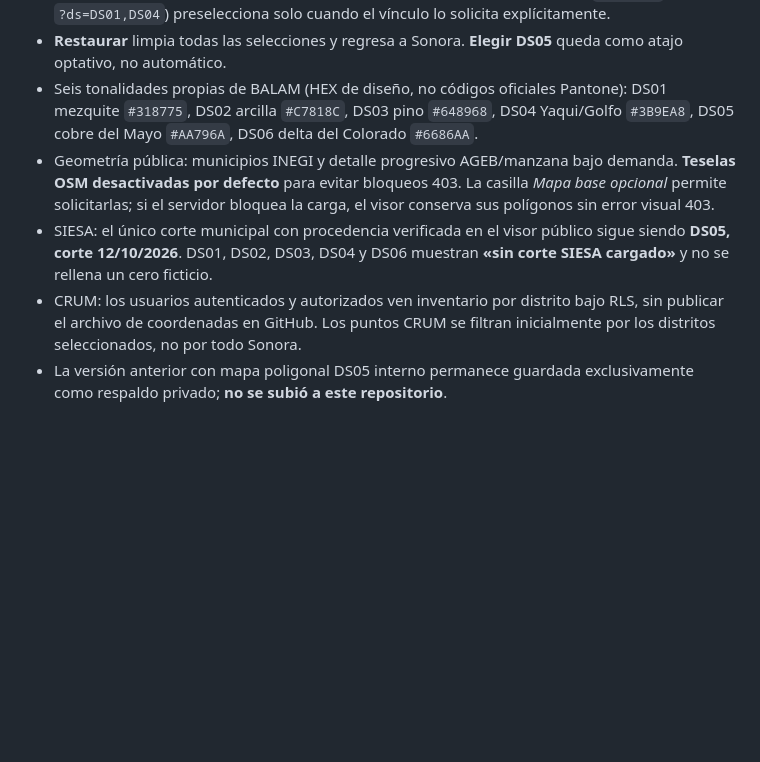
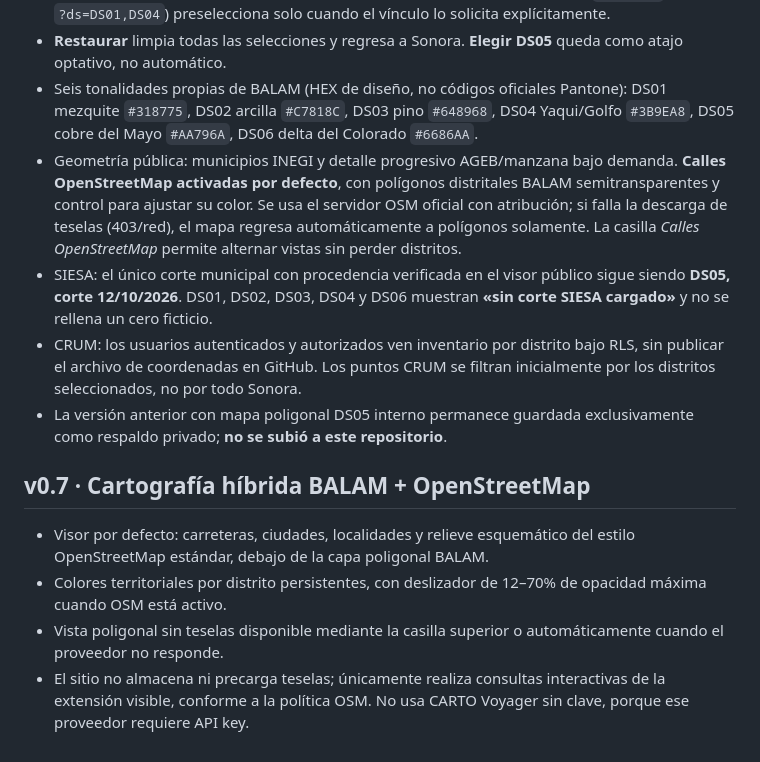
Before and after one commit to doctopanda/MAPA-BALAM, a Markdown page: README.md, the part around the change. Drawn GitHub-style; blank space fills up the shorter version.

Commit message:
docs(map): visor OpenStreetMap y polígonos BALAM híbridos

```diff
--- a/README.md
+++ b/README.md
@@ -45,7 +45,14 @@ La vista `index.html` incorpora una capa CRUM **protegida por autenticación** d
 - **Inicio con 0 distritos activos.** El usuario selecciona uno o varios de los seis; `?ds=DS01` (también `?ds=DS01,DS04`) preselecciona solo cuando el vínculo lo solicita explícitamente.
 - **Restaurar** limpia todas las selecciones y regresa a Sonora. **Elegir DS05** queda como atajo optativo, no automático.
 - Seis tonalidades propias de BALAM (HEX de diseño, no códigos oficiales Pantone): DS01 mezquite `#318775`, DS02 arcilla `#C7818C`, DS03 pino `#648968`, DS04 Yaqui/Golfo `#3B9EA8`, DS05 cobre del Mayo `#AA796A`, DS06 delta del Colorado `#6686AA`.
-- Geometría pública: municipios INEGI y detalle progresivo AGEB/manzana bajo demanda. **Teselas OSM desactivadas por defecto** para evitar bloqueos 403. La casilla *Mapa base opcional* permite solicitarlas; si el servidor bloquea la carga, el visor conserva sus polígonos sin error visual 403.
+- Geometría pública: municipios INEGI y detalle progresivo AGEB/manzana bajo demanda. **Calles OpenStreetMap activadas por defecto**, con polígonos distritales BALAM semitransparentes y control para ajustar su color. Se usa el servidor OSM oficial con atribución; si falla la descarga de teselas (403/red), el mapa regresa automáticamente a polígonos solamente. La casilla *Calles OpenStreetMap* permite alternar vistas sin perder distritos.
 - SIESA: el único corte municipal con procedencia verificada en el visor público sigue siendo **DS05, corte 12/10/2026**. DS01, DS02, DS03, DS04 y DS06 muestran **«sin corte SIESA cargado»** y no se rellena un cero ficticio.
 - CRUM: los usuarios autenticados y autorizados ven inventario por distrito bajo RLS, sin publicar el archivo de coordenadas en GitHub. Los puntos CRUM se filtran inicialmente por los distritos seleccionados, no por todo Sonora.
 - La versión anterior con mapa poligonal DS05 interno permanece guardada exclusivamente como respaldo privado; **no se subió a este repositorio**.
+
+## v0.7 · Cartografía híbrida BALAM + OpenStreetMap
+
+- Visor por defecto: carreteras, ciudades, localidades y relieve esquemático del estilo OpenStreetMap estándar, debajo de la capa poligonal BALAM.
+- Colores territoriales por distrito persistentes, con deslizador de 12–70% de opacidad máxima cuando OSM está activo.
+- Vista poligonal sin teselas disponible mediante la casilla superior o automáticamente cuando el proveedor no responde.
+- El sitio no almacena ni precarga teselas; únicamente realiza consultas interactivas de la extensión visible, conforme a la política OSM. No usa CARTO Voyager sin clave, porque ese proveedor requiere API key.
```
